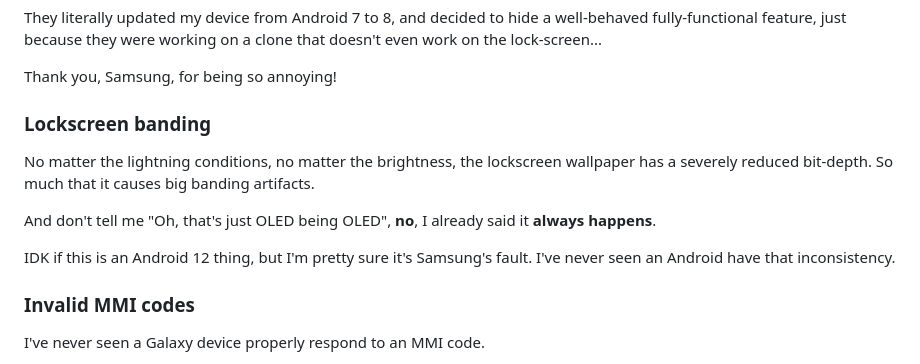
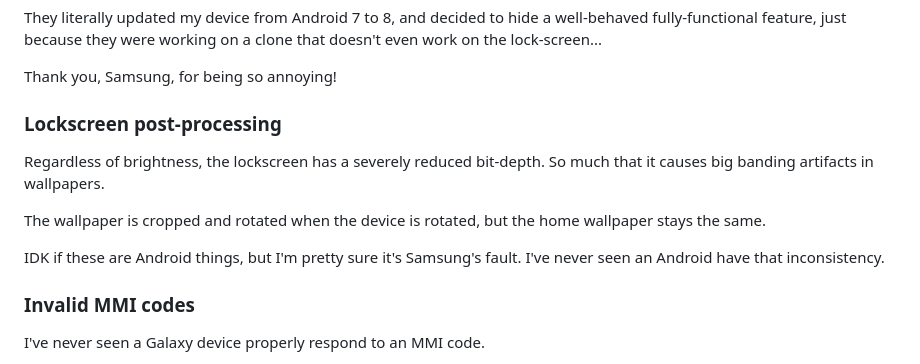
Before and after one commit to Rudxain/Samsung-rants, a Markdown page: index.md, the part around the change. GitHub-like rendering.

Commit message:
lockscreen is worse

```diff
--- a/index.md
+++ b/index.md
@@ -98,13 +98,13 @@ They literally updated my device from Android 7 to 8, and decided to hide a well
 
 Thank you, Samsung, for being so annoying!
 
-### Lockscreen banding
+### Lockscreen post-processing
 
-No matter the lightning conditions, no matter the brightness, the lockscreen wallpaper has a severely reduced bit-depth. So much that it causes big banding artifacts.
+Regardless of brightness, the lockscreen has a severely reduced bit-depth. So much that it causes big banding artifacts in wallpapers.
 
-And don't tell me "Oh, that's just OLED being OLED", **no**, I already said it **always happens**.
+The wallpaper is cropped and rotated when the device is rotated, but the home wallpaper stays the same.
 
-IDK if this is an Android 12 thing, but I'm pretty sure it's Samsung's fault. I've never seen an Android have that inconsistency.
+IDK if these are Android things, but I'm pretty sure it's Samsung's fault. I've never seen an Android have that inconsistency.
 
 ### Invalid MMI codes
 
```
